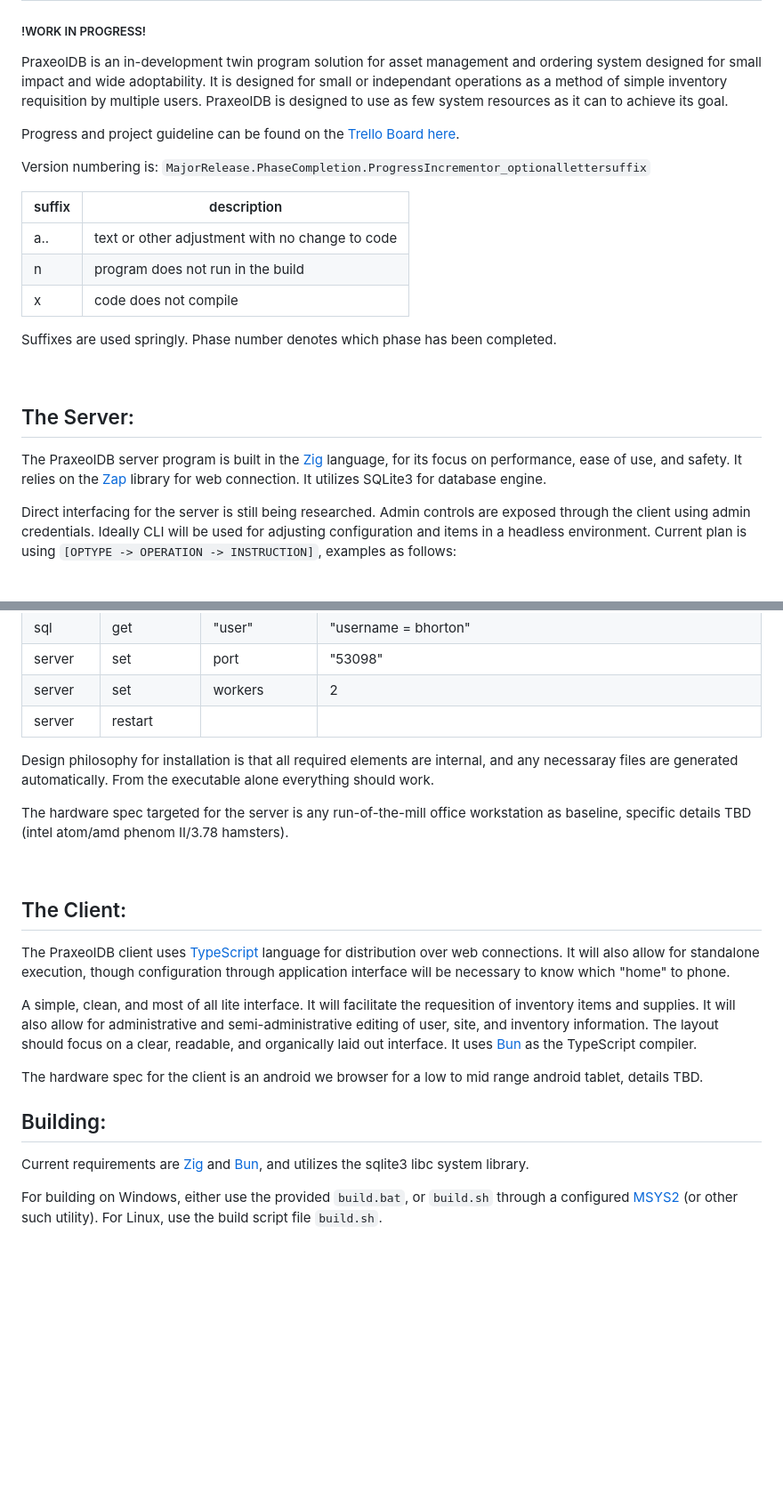
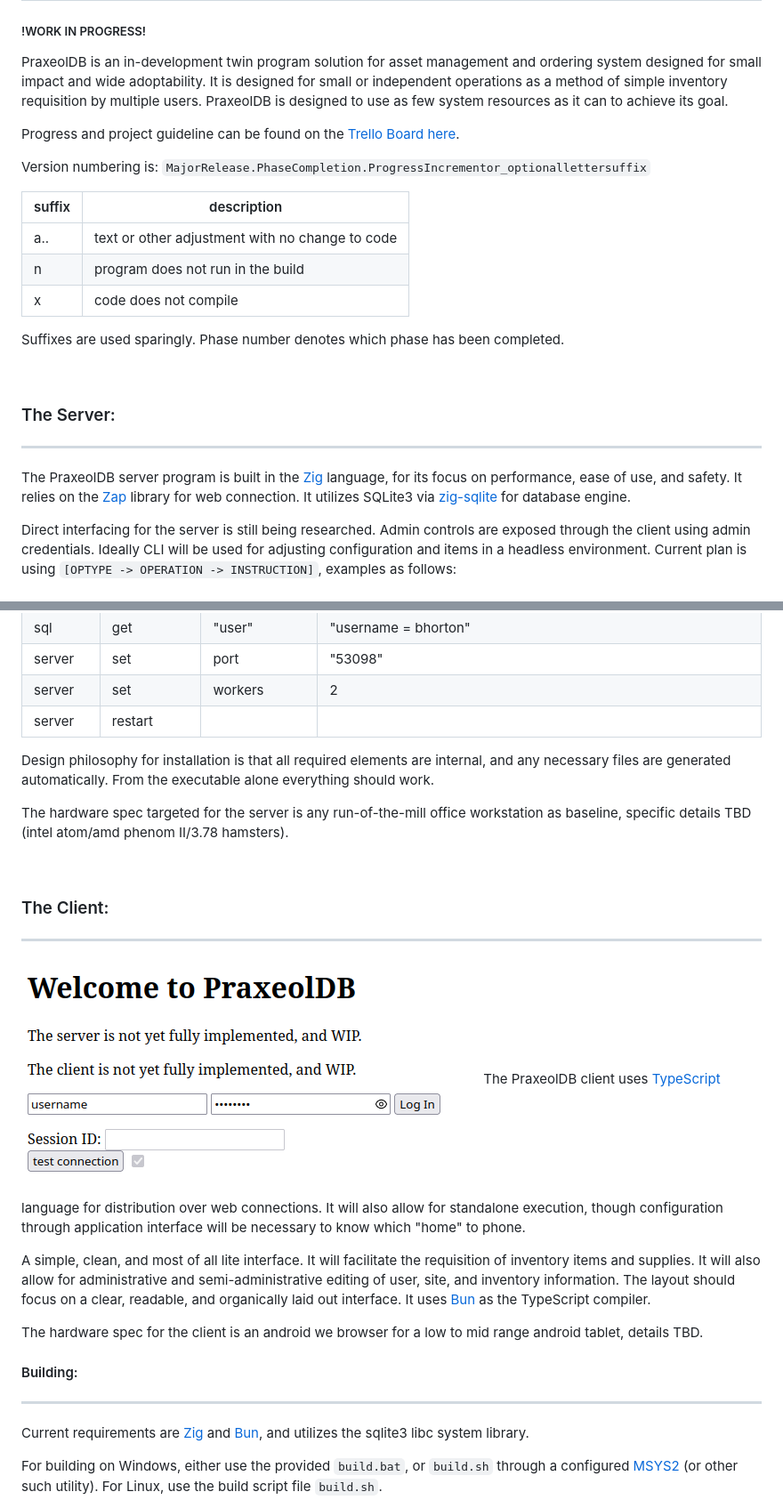
Before and after one commit to CoalNova/PraxeolDB, a Markdown page: README.md, 2 parts joined by grey strips. Shown: that part at 89% size. GitHub-like rendering; pictures changed too: assets/clientmockup.png (added); blank space fills up the shorter version.

```diff
--- a/README.md
+++ b/README.md
@@ -8,7 +8,7 @@ The study of human action and conduct, based on the notion that humans engage in
 
 ##### !WORK IN PROGRESS!
 
-PraxeolDB is an in-development twin program solution for asset management and ordering system designed for small impact and wide adoptability. It is designed for small or independant operations as a method of simple inventory requisition by multiple users. PraxeolDB is designed to use as few system resources as it can to achieve its goal.
+PraxeolDB is an in-development twin program solution for asset management and ordering system designed for small impact and wide adoptability. It is designed for small or independent operations as a method of simple inventory requisition by multiple users. PraxeolDB is designed to use as few system resources as it can to achieve its goal.
 
 Progress and project guideline can be found on the [Trello Board here](https://trello.com/b/16MHQEvr/praxeoldb).
 
@@ -20,13 +20,13 @@ Version numbering is: `MajorRelease.PhaseCompletion.ProgressIncrementor_optional
 | n | program does not run in the build |
 | x | code does not compile |
 
-Suffixes are used springly. Phase number denotes which phase has been completed.
+Suffixes are used sparingly. Phase number denotes which phase has been completed.
 
 &nbsp;
 
-The Server:
+### The Server:
 ---
-The PraxeolDB server program is built in the [Zig](https://ziglang.org/) language, for its focus on performance, ease of use, and safety. It relies on the [Zap](https://github.com/zigzap/zap) library for web connection. It utilizes SQLite3 for database engine.
+The PraxeolDB server program is built in the [Zig](https://ziglang.org/) language, for its focus on performance, ease of use, and safety. It relies on the [Zap](https://github.com/zigzap/zap) library for web connection. It utilizes SQLite3 via [zig-sqlite](https://github.com/vrischmann/zig-sqlite) for database engine.
 
 Direct interfacing for the server is still being researched. Admin controls are exposed through the client using admin credentials. Ideally CLI will be used for adjusting configuration and items in a headless environment. Current plan is using `[OPTYPE -> OPERATION -> INSTRUCTION]`, examples as follows:
 
@@ -42,22 +42,23 @@ Direct interfacing for the server is still being researched. Admin controls are
 |server|set|workers|2|
 |server|restart|||
 
-Design philosophy for installation is that all required elements are internal, and any necessaray files are generated automatically. From the executable alone everything should work.
+Design philosophy for installation is that all required elements are internal, and any necessary files are generated automatically. From the executable alone everything should work.
 
 The hardware spec targeted for the server is any run-of-the-mill office workstation as baseline, specific details TBD (intel atom/amd phenom II/3.78 hamsters).
 
 &nbsp;
 
-The Client:
+### The Client:
 ---
+![Client Mockup](https://github.com/CoalNova/PraxeolDB/blob/main/assets/clientmockup.png?raw=true)
 The PraxeolDB client uses [TypeScript](https://www.typescriptlang.org/) language for distribution over web connections. It will also allow for standalone execution, though configuration through application interface will be necessary to know which "home" to phone.
 
-A simple, clean, and most of all lite interface. It will facilitate the requesition of inventory items and supplies. It will also allow for administrative and semi-administrative editing of user, site, and inventory information. The layout should focus on a clear, readable, and organically laid out interface. It uses [Bun](https://bun.sh/) as the TypeScript compiler.
+A simple, clean, and most of all lite interface. It will facilitate the requisition of inventory items and supplies. It will also allow for administrative and semi-administrative editing of user, site, and inventory information. The layout should focus on a clear, readable, and organically laid out interface. It uses [Bun](https://bun.sh/) as the TypeScript compiler.
 
 The hardware spec for the client is an android we browser for a low to mid range android tablet, details TBD.
 
 
-Building:
+#### Building:
 ---
 
 Current requirements are [Zig](https://ziglang.org/) and [Bun](https://bun.sh/), and utilizes the sqlite3 libc system library.
```
Also changed, not shown: 10 other files.
